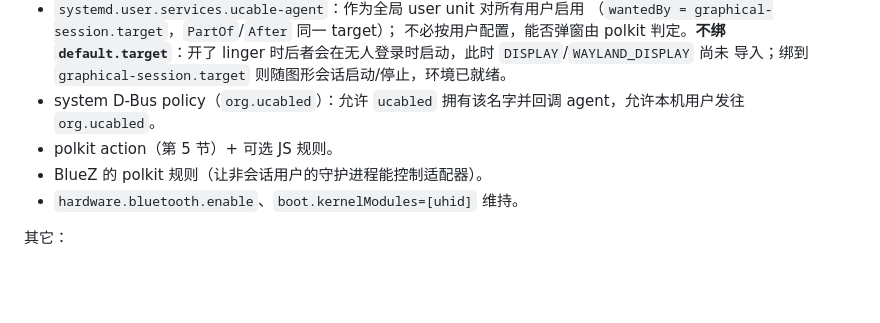
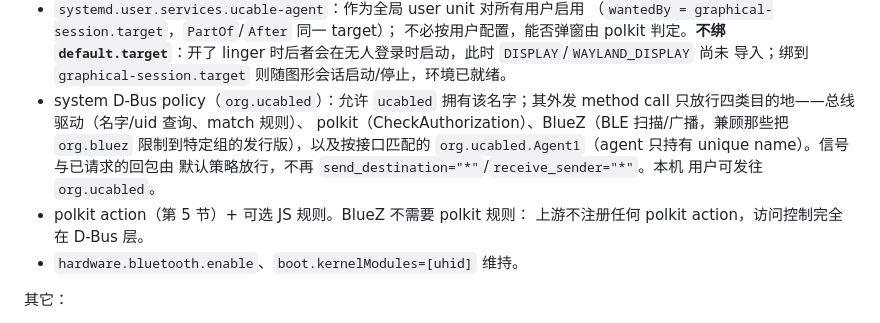
Before and after one commit to fuzy112/ucabled, a Markdown page: docs/system-service.md, the part around the change. Drawn GitHub-style; blank space fills up the shorter version.

Commit message:
Document the tightened D-Bus policy and the removed BlueZ rule
Drop the manual installation step for the deleted BlueZ polkit rule
and describe the daemon's D-Bus policy as the narrowed set of
method-call destinations it now is.

```diff
--- a/docs/system-service.md
+++ b/docs/system-service.md
@@ -237,10 +237,15 @@ NixOS module（`nix/module.nix`）：
   不必按用户配置，能否弹窗由 polkit 判定。**不绑 `default.target`**：开了
   linger 时后者会在无人登录时启动，此时 `DISPLAY`/`WAYLAND_DISPLAY` 尚未
   导入；绑到 `graphical-session.target` 则随图形会话启动/停止，环境已就绪。
-- system D-Bus policy（`org.ucabled`）：允许 `ucabled` 拥有该名字并回调
-  agent，允许本机用户发往 `org.ucabled`。
-- polkit action（第 5 节）+ 可选 JS 规则。
-- BlueZ 的 polkit 规则（让非会话用户的守护进程能控制适配器）。
+- system D-Bus policy（`org.ucabled`）：允许 `ucabled` 拥有该名字；其外发
+  method call 只放行四类目的地——总线驱动（名字/uid 查询、match 规则）、
+   polkit（CheckAuthorization）、BlueZ（BLE 扫描/广播，兼顾那些把
+   `org.bluez` 限制到特定组的发行版），以及按接口匹配的
+  `org.ucabled.Agent1`（agent 只持有 unique name）。信号与已请求的回包由
+  默认策略放行，不再 `send_destination="*"`/`receive_sender="*"`。本机
+  用户可发往 `org.ucabled`。
+- polkit action（第 5 节）+ 可选 JS 规则。BlueZ 不需要 polkit 规则：
+  上游不注册任何 polkit action，访问控制完全在 D-Bus 层。
 - `hardware.bluetooth.enable`、`boot.kernelModules=[uhid]` 维持。
 
 其它：
```
Also changed, not shown: README.md (+1 -2 lines).
